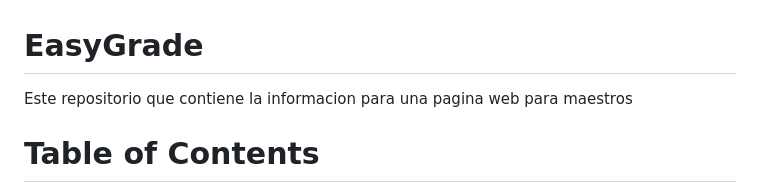
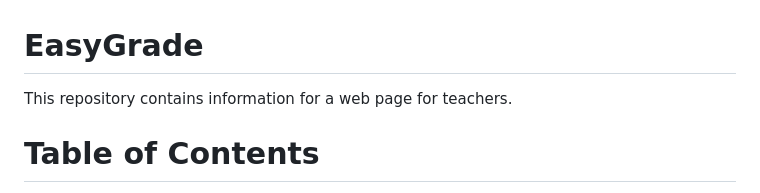
Before and after one commit to AlineRG/easyGradeProject, a Markdown page: README.md, the part around the change. Rendered like a GitHub page.

Commit message:
Update README.md Spanish to English

```diff
--- a/README.md
+++ b/README.md
@@ -1,5 +1,5 @@
 # EasyGrade
-Este repositorio que contiene la informacion para una pagina web para maestros
+This repository contains information for a web page for teachers.
 
 # Table of Contents
 1. [Description](#Description)
```
